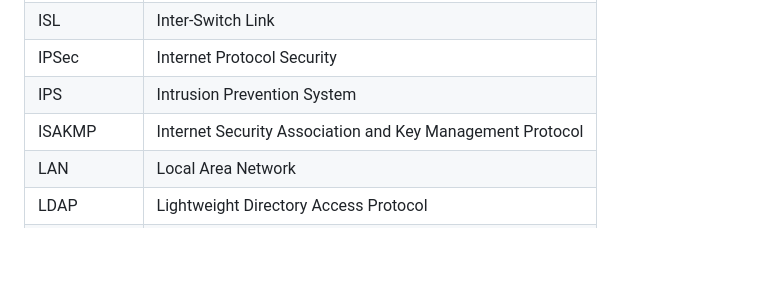
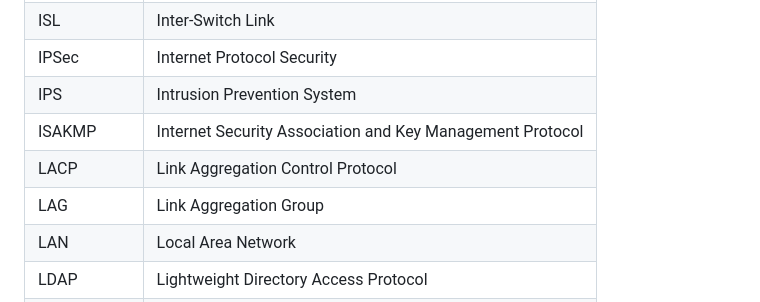
Before and after one commit to danczw/cybersec-certs, a Markdown page: abbreviations.md, the part around the change. Drawn GitHub-style; blank space fills up the shorter version.

```diff
--- a/abbreviations.md
+++ b/abbreviations.md
@@ -45,6 +45,8 @@
 | IPSec        | Internet Protocol Security                                   |
 | IPS          | Intrusion Prevention System                                  |
 | ISAKMP       | Internet Security Association and Key Management Protocol    |
+| LACP         | Link Aggregation Control Protocol                            |
+| LAG          | Link Aggregation Group                                       |
 | LAN          | Local Area Network                                           |
 | LDAP         | Lightweight Directory Access Protocol                        |
 | LC           | Local Connector (fiber)                                      |
```
Also changed, not shown: network-plus/notes/2.2-interface-configurations.md (added, +73 -0 lines).
